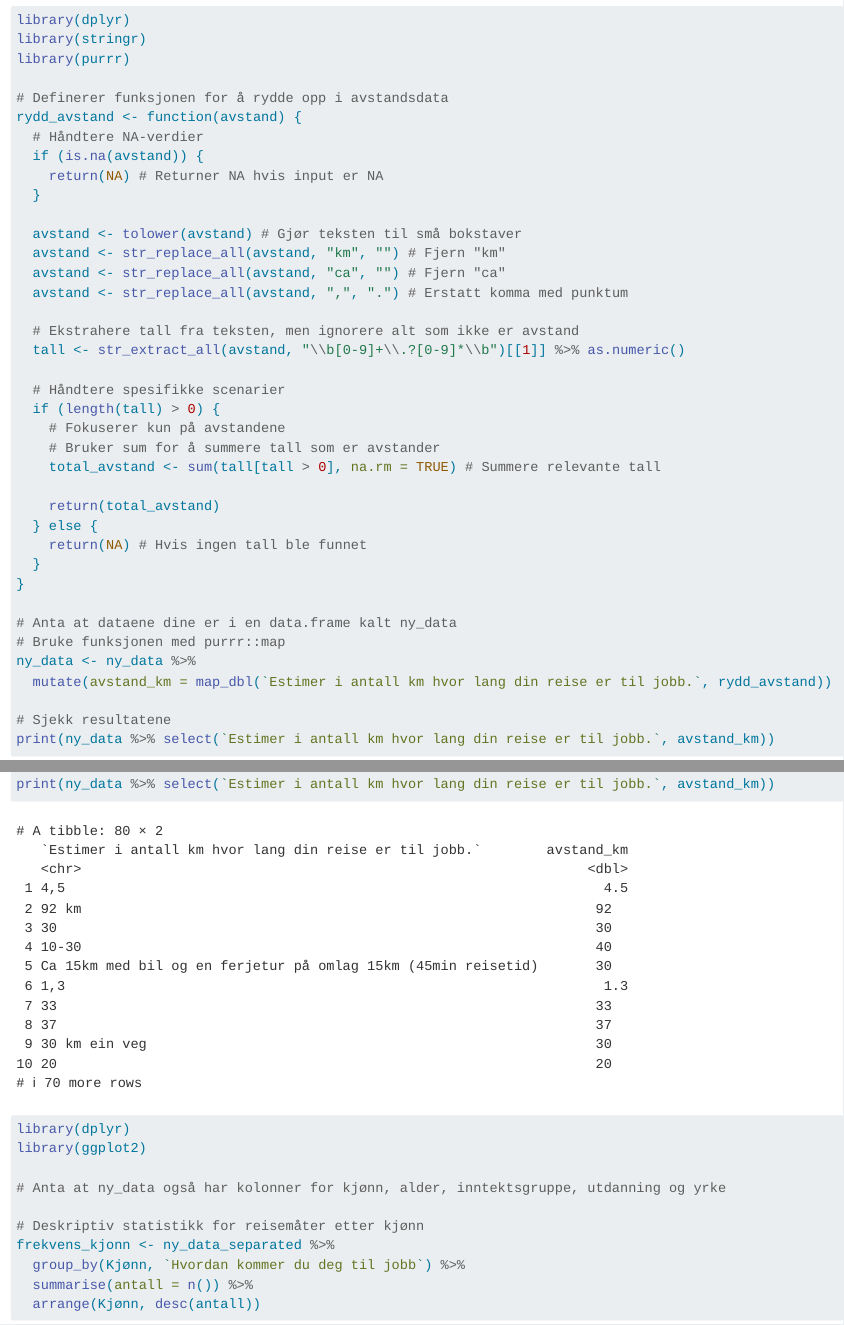
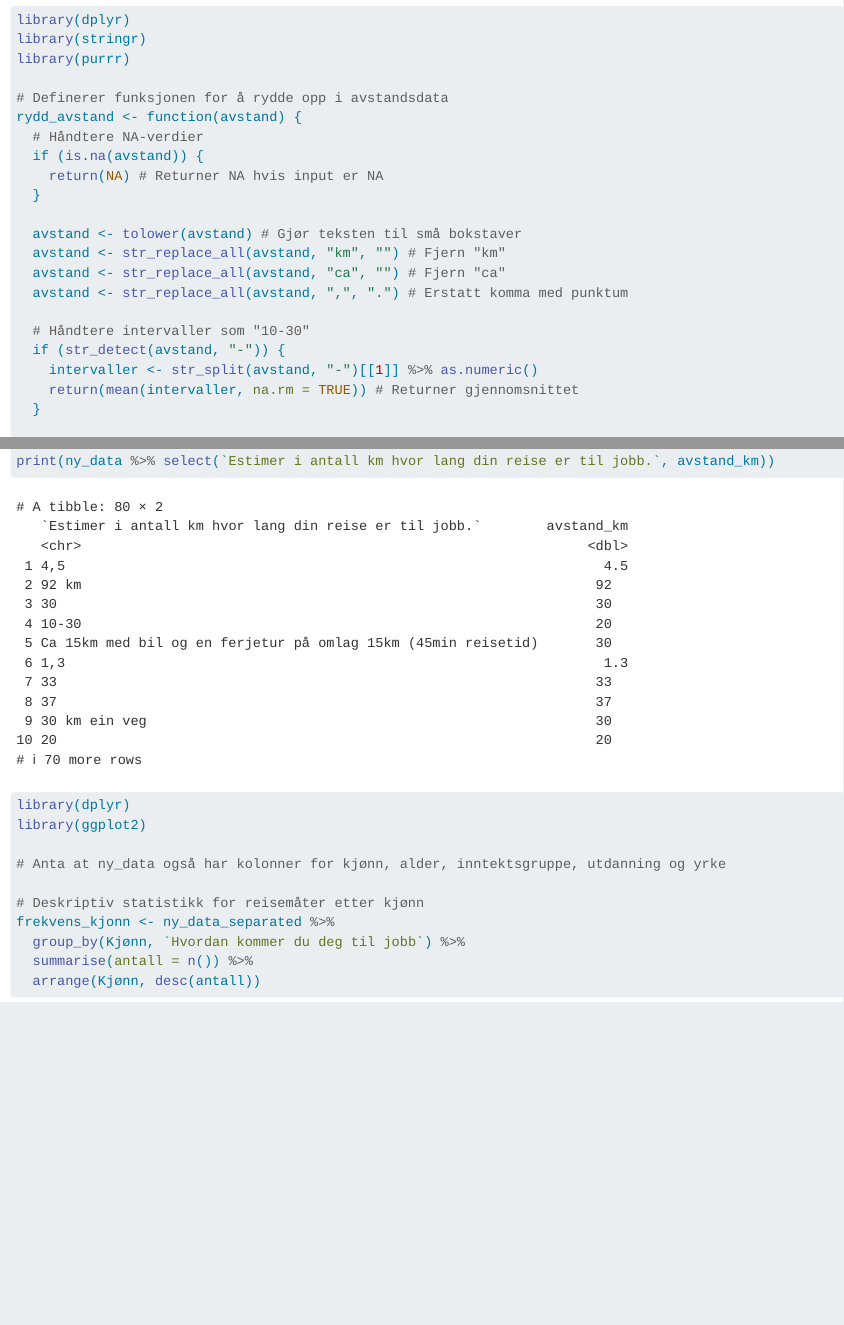
Before and after one commit to esknu/transportmod, a Quarto document (arbeidskrav_v2.qmd): the page in a window 1100 px wide, from 10070 px down, and a second part further down, joined at a grey line. Rendered offline with R 4.5, knitr and Pandoc in place of Quarto, with nearby package versions; long lines of code are wrapped.

Commit message:
dnaksldas

```diff
--- a/arbeidskrav_v2.qmd
+++ b/arbeidskrav_v2.qmd
@@ -272,6 +272,12 @@ rydd_avstand <- function(avstand) {
   avstand <- str_replace_all(avstand, "ca", "") # Fjern "ca"
   avstand <- str_replace_all(avstand, ",", ".") # Erstatt komma med punktum
 
+  # Håndtere intervaller som "10-30"
+  if (str_detect(avstand, "-")) {
+    intervaller <- str_split(avstand, "-")[[1]] %>% as.numeric()
+    return(mean(intervaller, na.rm = TRUE)) # Returner gjennomsnittet
+  }
+
   # Ekstrahere tall fra teksten, men ignorere alt som ikke er avstand
   tall <- str_extract_all(avstand, "\\b[0-9]+\\.?[0-9]*\\b")[[1]] %>% as.numeric()
 
```
Also changed, not shown: arbeidskrav_v2.qmd (1 more changed lines).
